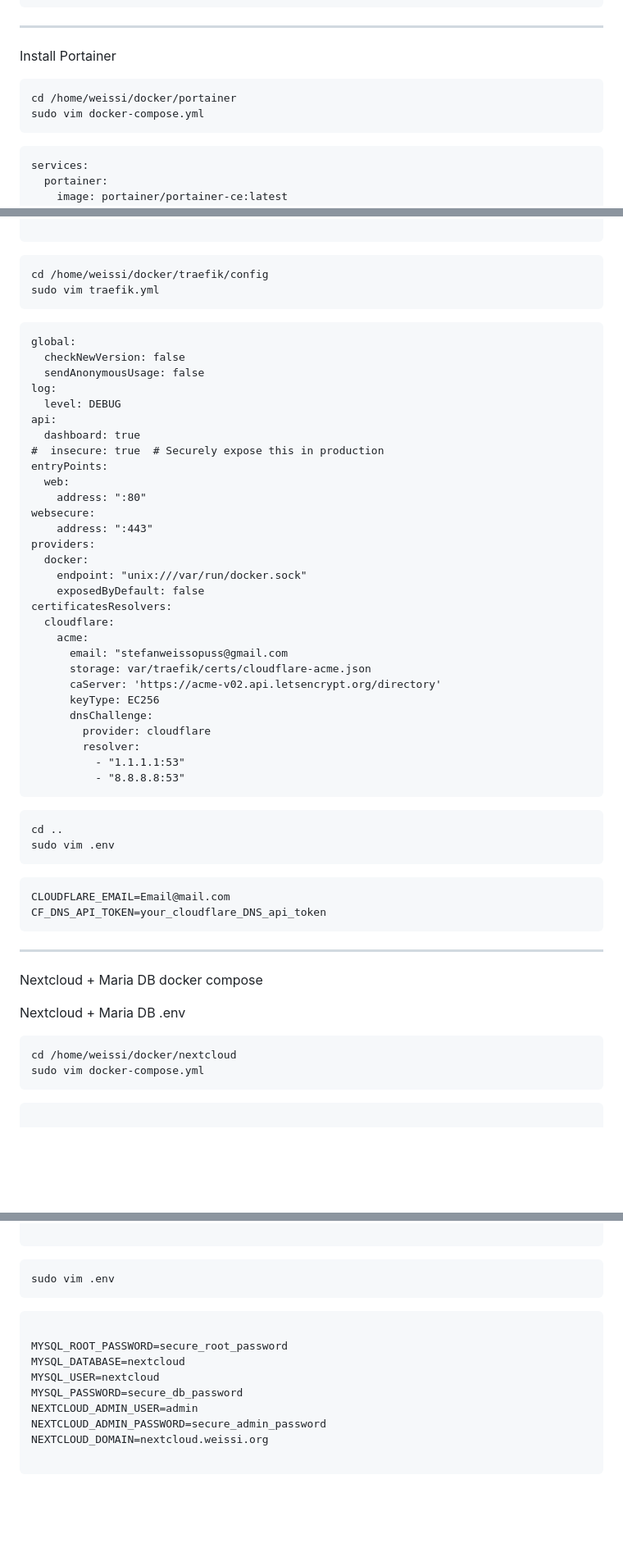
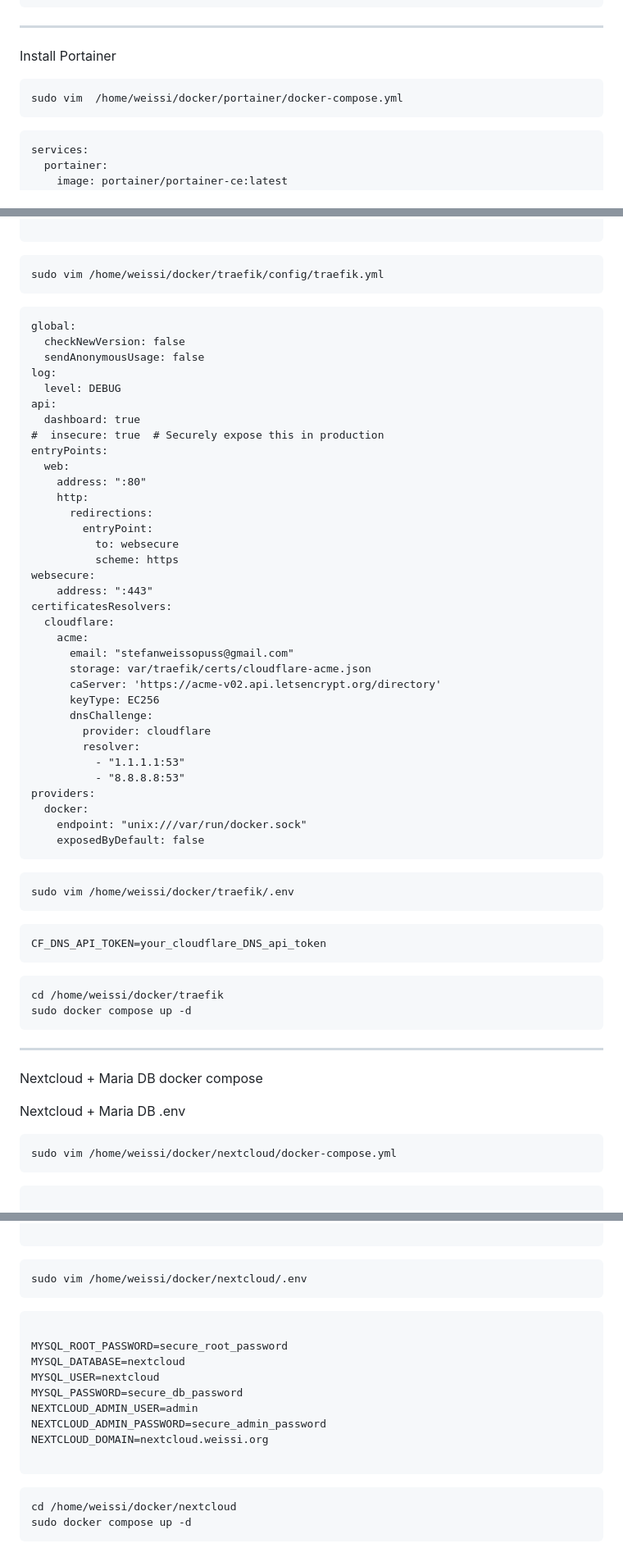
Before and after one commit to WeissiEfficiency/OwnCloudSetup, a Markdown page: V1/Installation.md, 3 parts joined by grey strips. Shown: that part at 82% size. Drawn GitHub-style; blank space fills up the shorter version.

````diff
--- a/V1/Installation.md
+++ b/V1/Installation.md
@@ -24,9 +24,9 @@ sudo docker network create --driver bridge  frontend_rp
 ---
 
 Install Portainer
+
 ```
-cd /home/weissi/docker/portainer
-sudo vim docker-compose.yml
+sudo vim  /home/weissi/docker/portainer/docker-compose.yml
 ```
 
 ```docker-compose.yaml
@@ -138,8 +141,7 @@ networks:
 ```
 
 ```
-cd /home/weissi/docker/traefik/config
-sudo vim traefik.yml
+sudo vim /home/weissi/docker/traefik/config/traefik.yml
 ```
 
 ```Traefik.yaml
@@ -154,16 +156,17 @@ api:
 entryPoints:
   web:
     address: ":80"
+    http:
+      redirections:
+        entryPoint:
+          to: websecure
+          scheme: https
 websecure:
     address: ":443"
-providers:
-  docker:
-    endpoint: "unix:///var/run/docker.sock"
-    exposedByDefault: false
 certificatesResolvers:
   cloudflare:
     acme:
-      email: "stefanweissopuss@gmail.com
+      email: "stefanweissopuss@gmail.com"
       storage: var/traefik/certs/cloudflare-acme.json
       caServer: 'https://acme-v02.api.letsencrypt.org/directory'
       keyType: EC256
@@ -172,17 +175,26 @@ certificatesResolvers:
         resolver:
           - "1.1.1.1:53"
           - "8.8.8.8:53"
+providers:
+  docker:
+    endpoint: "unix:///var/run/docker.sock"
+    exposedByDefault: false
 ```
 
 ```
-cd ..
-sudo vim .env
+sudo vim /home/weissi/docker/traefik/.env
 ```
 
 ```.env
-CLOUDFLARE_EMAIL=Email@mail.com
 CF_DNS_API_TOKEN=your_cloudflare_DNS_api_token
 ```
+
+
+```
+cd /home/weissi/docker/traefik
+sudo docker compose up -d
+```
+
 
 ---
 
@@ -191,8 +203,7 @@ Nextcloud + Maria DB docker compose
 Nextcloud + Maria DB .env
 
 ```
-cd /home/weissi/docker/nextcloud
-sudo vim docker-compose.yml
+sudo vim /home/weissi/docker/nextcloud/docker-compose.yml
 ```
 
 ```docker-compose.yaml
@@ -249,7 +260,7 @@ networks:
 ```
 
 ```
-sudo vim .env
+sudo vim /home/weissi/docker/nextcloud/.env
 ```
 
 ```.env
@@ -263,3 +274,9 @@ NEXTCLOUD_ADMIN_PASSWORD=secure_admin_password
 NEXTCLOUD_DOMAIN=nextcloud.weissi.org
 
 ```
+
+
+```
+cd /home/weissi/docker/nextcloud
+sudo docker compose up -d
+```
````
Also changed, not shown: other parts of V1/Installation.md (+7 -4 lines).
